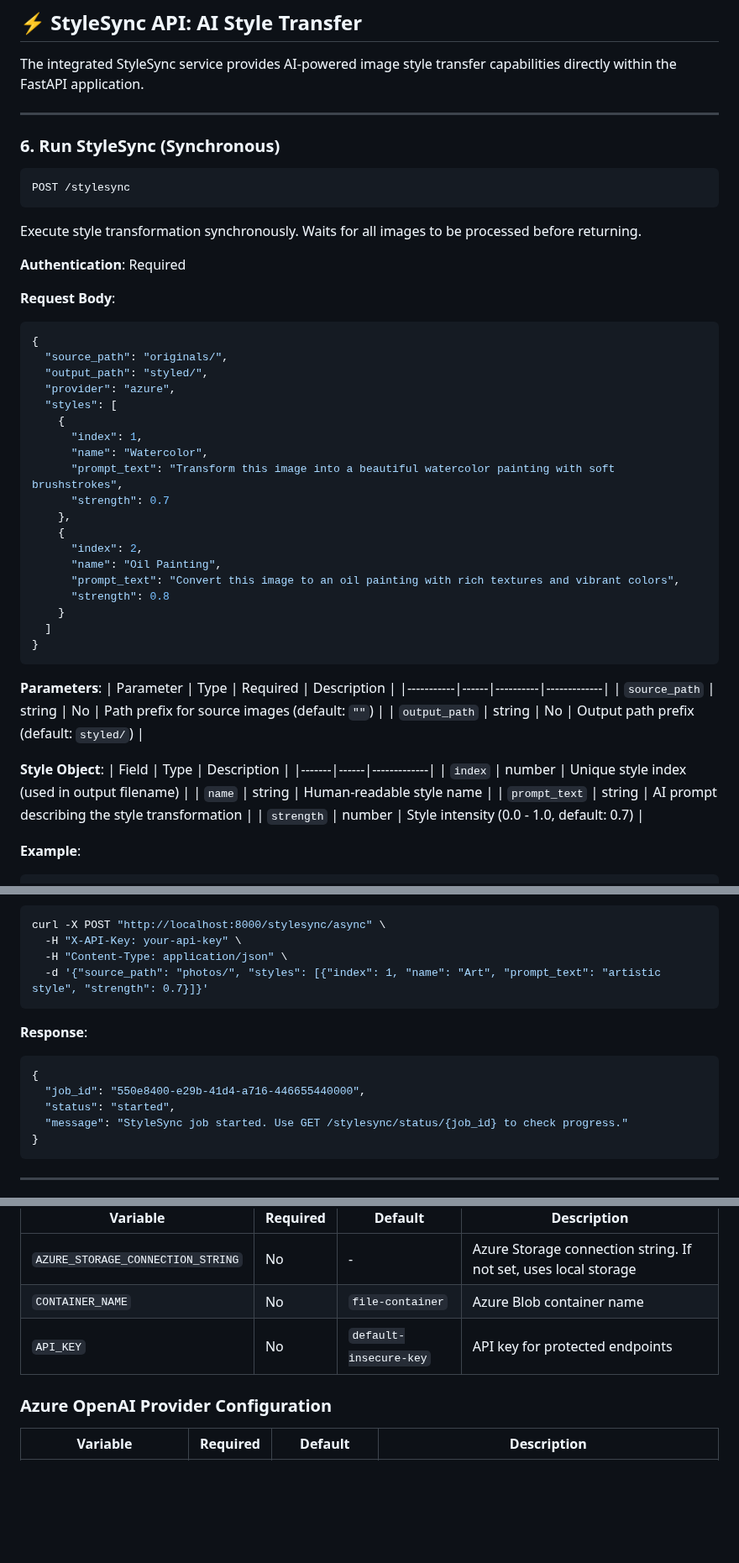
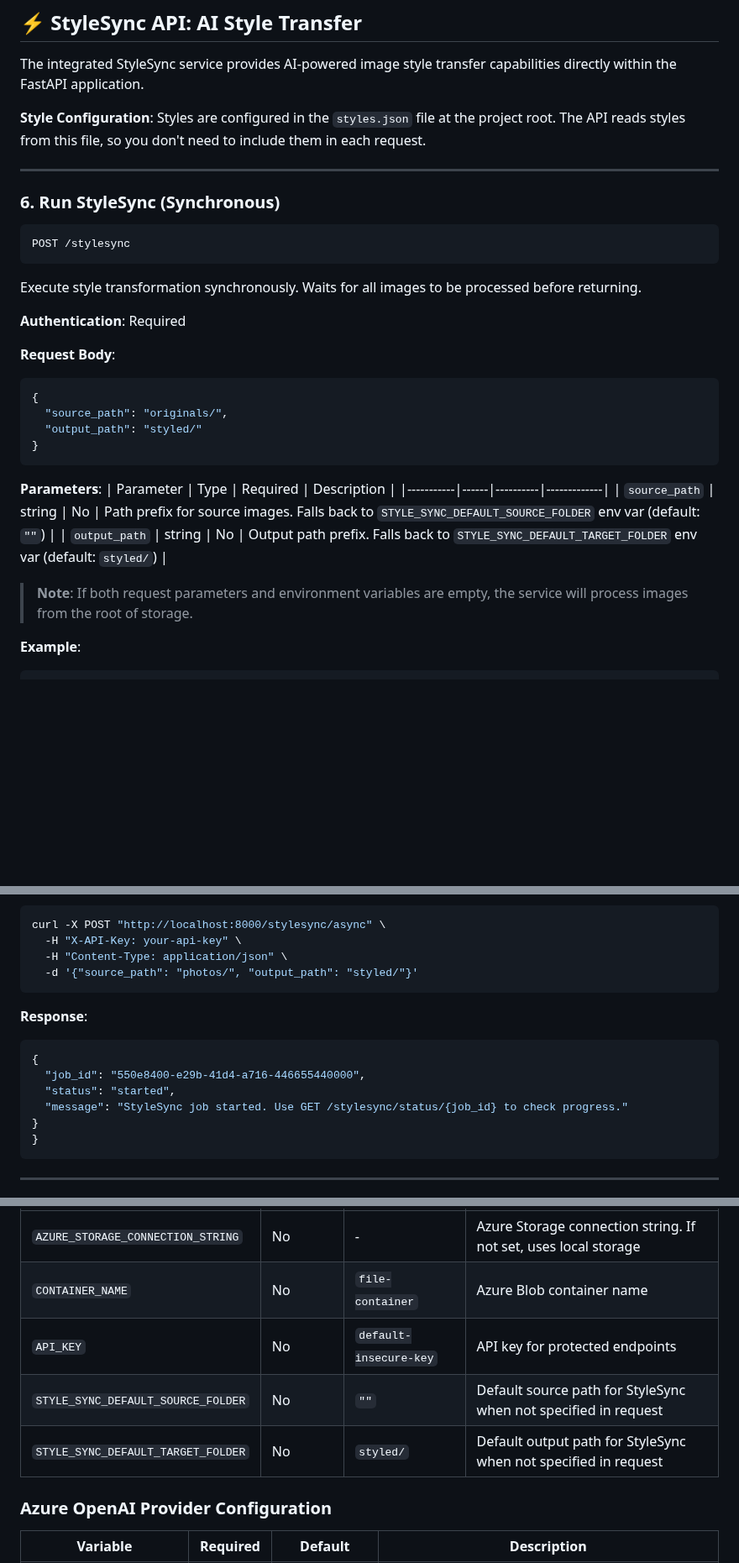
Before and after one commit to ajayagr/az-spotlight-style-storage, a Markdown page: README.md, 3 parts joined by grey strips. Shown at 84% size. Rendered like a GitHub page; blank space fills up the shorter version.

````diff
--- a/README.md
+++ b/README.md
@@ -253,6 +253,8 @@ curl -X DELETE "http://localhost:8000/files/images/photo.jpg" \
 
 The integrated StyleSync service provides AI-powered image style transfer capabilities directly within the FastAPI application.
 
+**Style Configuration**: Styles are configured in the `styles.json` file at the project root. The API reads styles from this file, so you don't need to include them in each request.
+
 ---
 
 ### 6. Run StyleSync (Synchronous)
@@ -269,38 +271,17 @@ Execute style transformation synchronously. Waits for all images to be processed
 ```json
 {
   "source_path": "originals/",
-  "output_path": "styled/",
-  "provider": "azure",
-  "styles": [
-    {
-      "index": 1,
-      "name": "Watercolor",
-      "prompt_text": "Transform this image into a beautiful watercolor painting with soft brushstrokes",
-      "strength": 0.7
-    },
-    {
-      "index": 2,
-      "name": "Oil Painting",
-      "prompt_text": "Convert this image to an oil painting with rich textures and vibrant colors",
-      "strength": 0.8
-    }
-  ]
+  "output_path": "styled/"
 }
 ```
 
 **Parameters**:
 | Parameter | Type | Required | Description |
 |-----------|------|----------|-------------|
-| `source_path` | string | No | Path prefix for source images (default: `""`) |
-| `output_path` | string | No | Output path prefix (default: `styled/`) |
+| `source_path` | string | No | Path prefix for source images. Falls back to `STYLE_SYNC_DEFAULT_SOURCE_FOLDER` env var (default: `""`) |
+| `output_path` | string | No | Output path prefix. Falls back to `STYLE_SYNC_DEFAULT_TARGET_FOLDER` env var (default: `styled/`) |
 
-**Style Object**:
-| Field | Type | Description |
-|-------|------|-------------|
-| `index` | number | Unique style index (used in output filename) |
-| `name` | string | Human-readable style name |
-| `prompt_text` | string | AI prompt describing the style transformation |
-| `strength` | number | Style intensity (0.0 - 1.0, default: 0.7) |
+> **Note**: If both request parameters and environment variables are empty, the service will process images from the root of storage.
 
 **Example**:
 ```bash
@@ -344,7 +340,7 @@ Execute style transformation as a background job. Returns immediately with a job
 curl -X POST "http://localhost:8000/stylesync/async" \
   -H "X-API-Key: your-api-key" \
   -H "Content-Type: application/json" \
-  -d '{"source_path": "photos/", "styles": [{"index": 1, "name": "Art", "prompt_text": "artistic style", "strength": 0.7}]}'
+  -d '{"source_path": "photos/", "output_path": "styled/"}'
 ```
 
 **Response**:
@@ -353,6 +349,7 @@ curl -X POST "http://localhost:8000/stylesync/async" \
   "job_id": "550e8400-e29b-41d4-a716-446655440000",
   "status": "started",
   "message": "StyleSync job started. Use GET /stylesync/status/{job_id} to check progress."
+}
 }
 ```
 
@@ -474,6 +517,8 @@ curl "http://localhost:8000/stylesync/providers"
 | `AZURE_STORAGE_CONNECTION_STRING` | No | - | Azure Storage connection string. If not set, uses local storage |
 | `CONTAINER_NAME` | No | `file-container` | Azure Blob container name |
 | `API_KEY` | No | `default-insecure-key` | API key for protected endpoints |
+| `STYLE_SYNC_DEFAULT_SOURCE_FOLDER` | No | `""` | Default source path for StyleSync when not specified in request |
+| `STYLE_SYNC_DEFAULT_TARGET_FOLDER` | No | `styled/` | Default output path for StyleSync when not specified in request |
 
 ### Azure OpenAI Provider Configuration
 
````
Also changed, not shown: other parts of README.md (+112 -11 lines).
